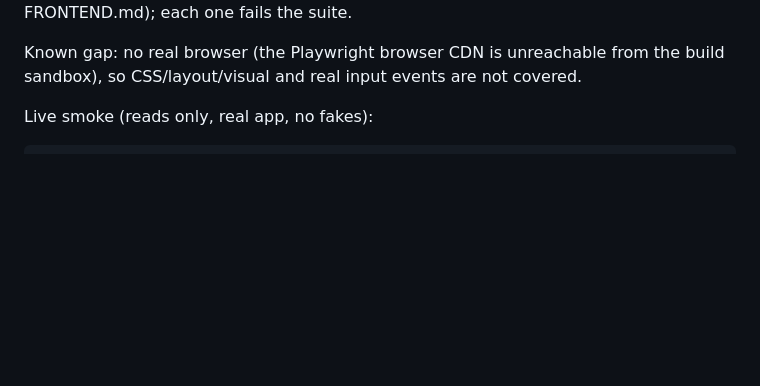
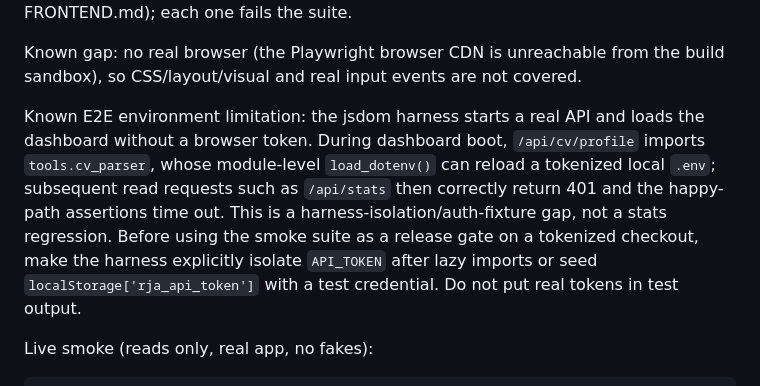
Before and after one commit to Mubashirahmad123/remote-job-agent, a Markdown page: TESTER.md, the part around the change. Drawn GitHub-style; blank space fills up the shorter version.

Commit message:
docs: note tokenized env limitation in e2e harness

````diff
--- a/TESTER.md
+++ b/TESTER.md
@@ -39,6 +39,17 @@ this repo's history (table in FRONTEND.md); each one fails the suite.
 
 Known gap: no real browser (the Playwright browser CDN is unreachable from the
 build sandbox), so CSS/layout/visual and real input events are not covered.
+
+Known E2E environment limitation: the jsdom harness starts a real API and
+loads the dashboard without a browser token. During dashboard boot,
+`/api/cv/profile` imports `tools.cv_parser`, whose module-level `load_dotenv()`
+can reload a tokenized local `.env`; subsequent read requests such as
+`/api/stats` then correctly return 401 and the happy-path assertions time out.
+This is a harness-isolation/auth-fixture gap, not a stats regression. Before
+using the smoke suite as a release gate on a tokenized checkout, make the
+harness explicitly isolate `API_TOKEN` after lazy imports or seed
+`localStorage['rja_api_token']` with a test credential. Do not put real tokens
+in test output.
 
 Live smoke (reads only, real app, no fakes):
 ```powershell
````
